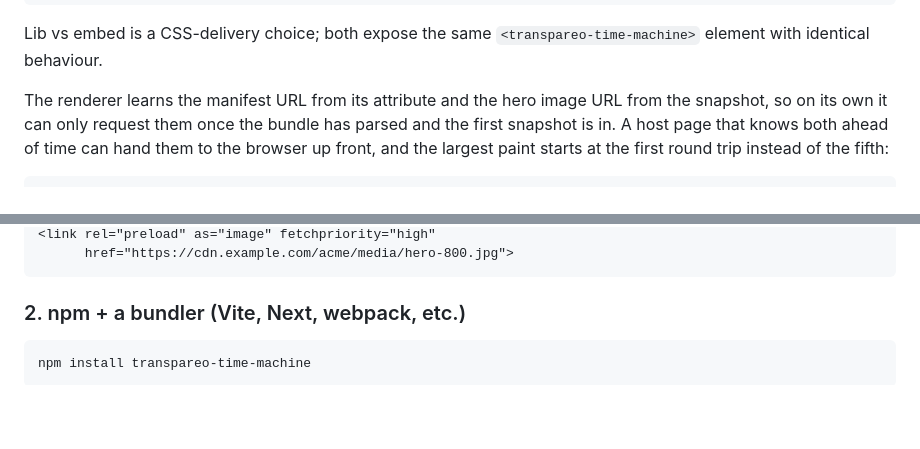
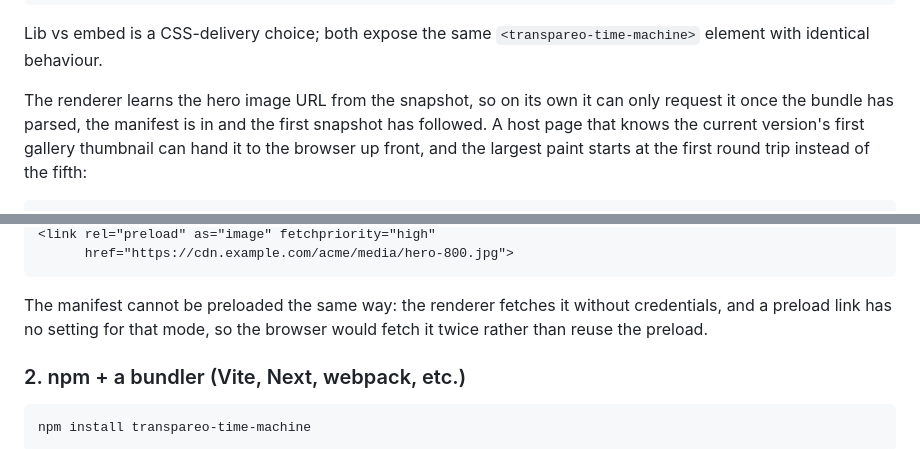
Before and after one commit to transpareo/transpareo-time-machine, a Markdown page: README.md, 2 parts joined by grey strips. Rendered like a GitHub page; blank space fills up the shorter version.

Commit message:
Drop the manifest preload from the host-page advice
- The README suggested preloading the manifest next to the hero
  image, but the renderer fetches the manifest without
  credentials and a preload link has no such mode, so the
  browser would fetch it twice instead of reusing the preload
- The hero image preload stays, with the reason it works and the
  manifest one does not

````diff
--- a/README.md
+++ b/README.md
@@ -286,12 +286,12 @@ Lib vs embed is a CSS-delivery choice; both expose the
 same `<transpareo-time-machine>` element with identical
 behaviour.
 
-The renderer learns the manifest URL from its attribute
-and the hero image URL from the snapshot, so on its own
-it can only request them once the bundle has parsed and
-the first snapshot is in. A host page that knows both
-ahead of time can hand them to the browser up front, and
-the largest paint starts at the first round trip instead
-of the fifth:
+The renderer learns the hero image URL from the snapshot,
+so on its own it can only request it once the bundle has
+parsed, the manifest is in and the first snapshot has
+followed. A host page that knows the current version's
+first gallery thumbnail can hand it to the browser up
+front, and the largest paint starts at the first round
+trip instead of the fifth:
 
 ```html
@@ -300,6 +298,11 @@ of the fifth:
 <link rel="preload" as="image" fetchpriority="high"
       href="https://cdn.example.com/acme/media/hero-800.jpg">
 ```
+
+The manifest cannot be preloaded the same way: the
+renderer fetches it without credentials, and a preload
+link has no setting for that mode, so the browser would
+fetch it twice rather than reuse the preload.
 
 ### 2. npm + a bundler (Vite, Next, webpack, etc.)
 
````
Also changed, not shown: other parts of README.md (+0 -2 lines).
